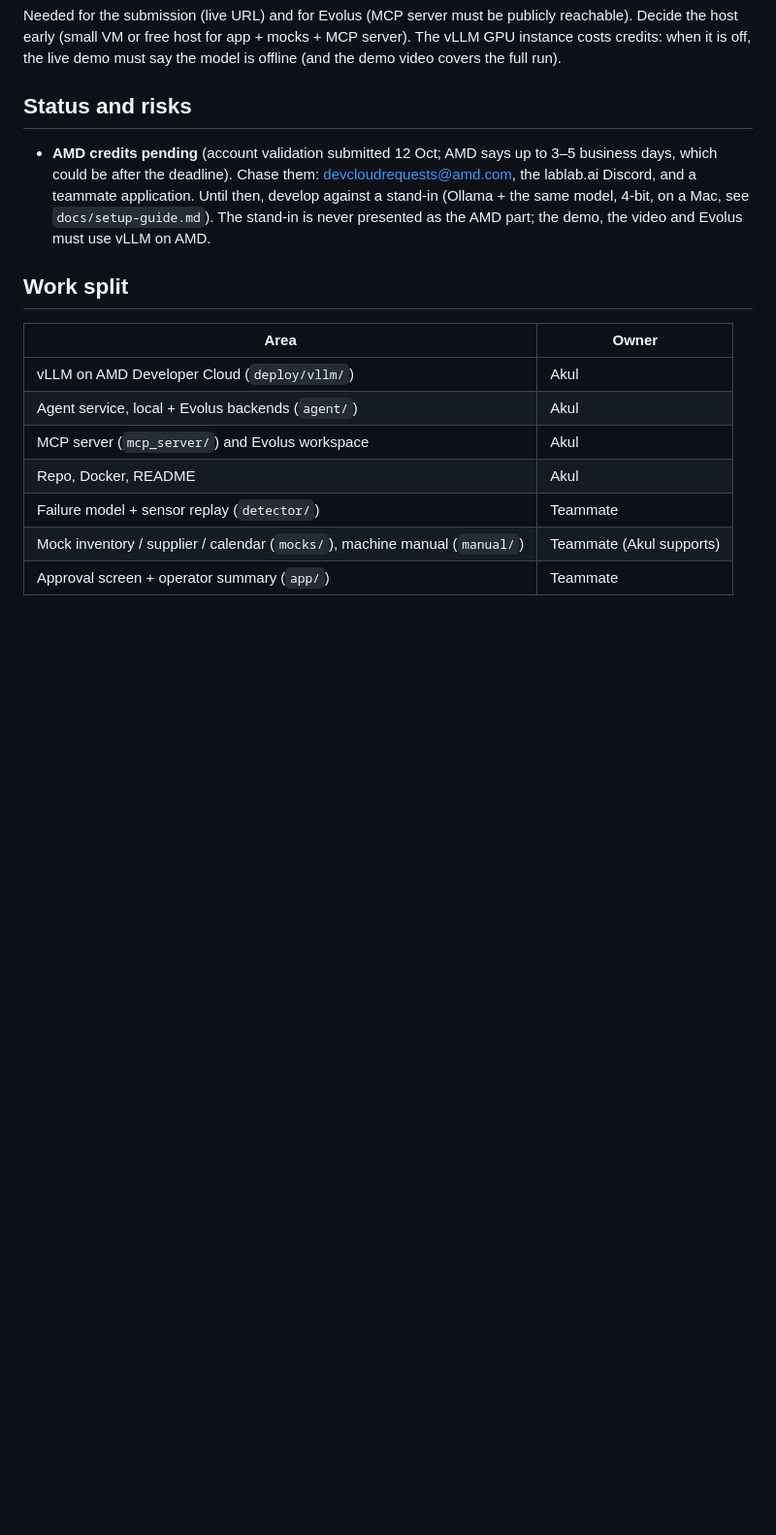
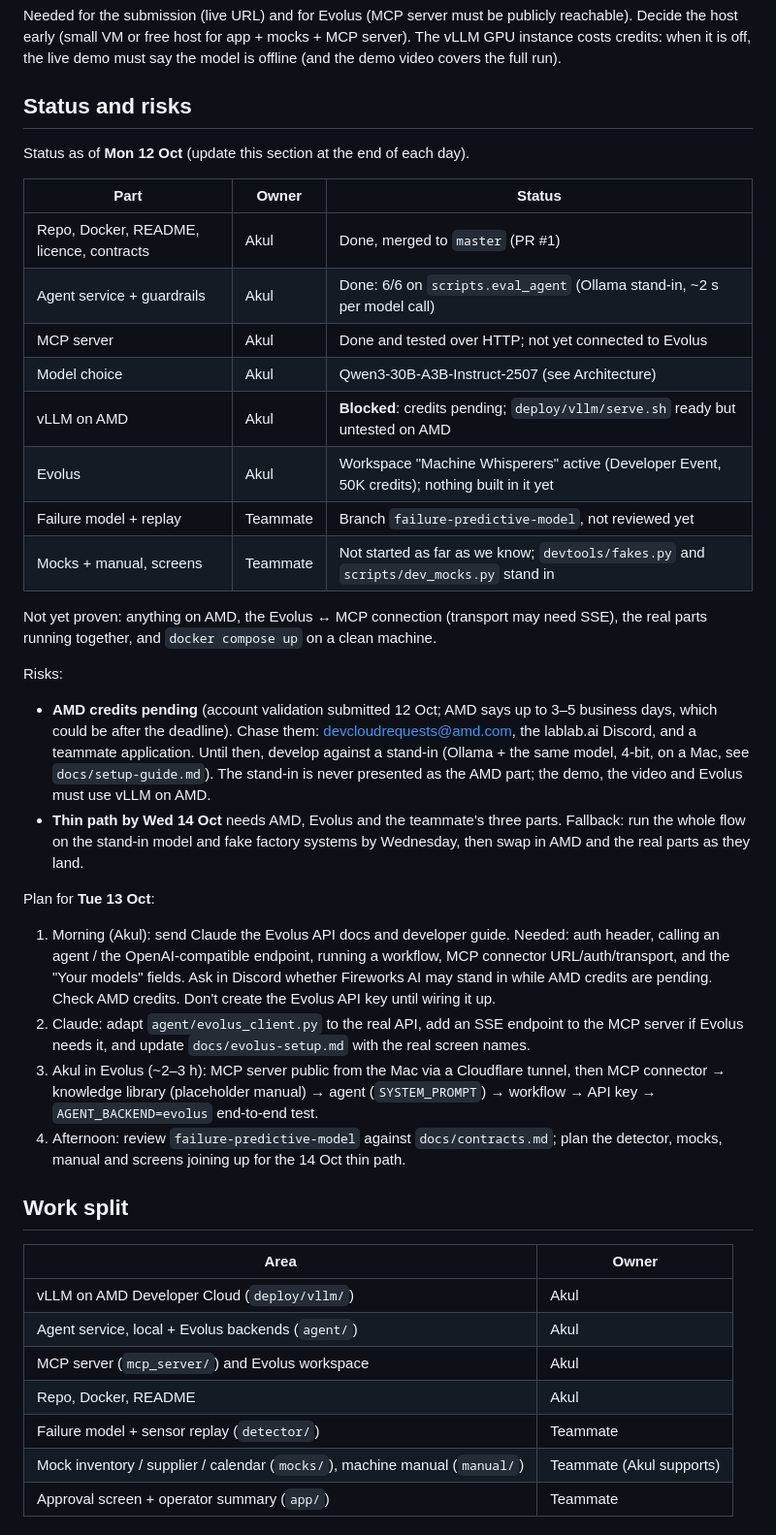
Before and after one commit to Akul-Sharma009/pitstop, a Markdown page: CLAUDE.md, the part around the change. Shown at 97% size. Drawn GitHub-style; blank space fills up the shorter version.

Commit message:
Record 12 Oct status and 13 Oct plan in CLAUDE.md
Claude-Session: https://claude.ai/code/session_01REGdSEKkNzJCPMjPdDWWgx

```diff
--- a/CLAUDE.md
+++ b/CLAUDE.md
@@ -62,7 +62,30 @@ Needed for the submission (live URL) and for Evolus (MCP server must be publicly
 
 ## Status and risks
 
+Status as of **Mon 12 Oct** (update this section at the end of each day).
+
+| Part | Owner | Status |
+|---|---|---|
+| Repo, Docker, README, licence, contracts | Akul | Done, merged to `master` (PR #1) |
+| Agent service + guardrails | Akul | Done: 6/6 on `scripts.eval_agent` (Ollama stand-in, ~2 s per model call) |
+| MCP server | Akul | Done and tested over HTTP; not yet connected to Evolus |
+| Model choice | Akul | Qwen3-30B-A3B-Instruct-2507 (see Architecture) |
+| vLLM on AMD | Akul | **Blocked**: credits pending; `deploy/vllm/serve.sh` ready but untested on AMD |
+| Evolus | Akul | Workspace "Machine Whisperers" active (Developer Event, 50K credits); nothing built in it yet |
+| Failure model + replay | Teammate | Branch `failure-predictive-model`, not reviewed yet |
+| Mocks + manual, screens | Teammate | Not started as far as we know; `devtools/fakes.py` and `scripts/dev_mocks.py` stand in |
+
+Not yet proven: anything on AMD, the Evolus ↔ MCP connection (transport may need SSE), the real parts running together, and `docker compose up` on a clean machine.
+
+Risks:
 - **AMD credits pending** (account validation submitted 12 Oct; AMD says up to 3–5 business days, which could be after the deadline). Chase them: devcloudrequests@amd.com, the lablab.ai Discord, and a teammate application. Until then, develop against a stand-in (Ollama + the same model, 4-bit, on a Mac, see `docs/setup-guide.md`). The stand-in is never presented as the AMD part; the demo, the video and Evolus must use vLLM on AMD.
+- **Thin path by Wed 14 Oct** needs AMD, Evolus and the teammate's three parts. Fallback: run the whole flow on the stand-in model and fake factory systems by Wednesday, then swap in AMD and the real parts as they land.
+
+Plan for **Tue 13 Oct**:
+1. Morning (Akul): send Claude the Evolus API docs and developer guide. Needed: auth header, calling an agent / the OpenAI-compatible endpoint, running a workflow, MCP connector URL/auth/transport, and the "Your models" fields. Ask in Discord whether Fireworks AI may stand in while AMD credits are pending. Check AMD credits. Don't create the Evolus API key until wiring it up.
+2. Claude: adapt `agent/evolus_client.py` to the real API, add an SSE endpoint to the MCP server if Evolus needs it, and update `docs/evolus-setup.md` with the real screen names.
+3. Akul in Evolus (~2–3 h): MCP server public from the Mac via a Cloudflare tunnel, then MCP connector → knowledge library (placeholder manual) → agent (`SYSTEM_PROMPT`) → workflow → API key → `AGENT_BACKEND=evolus` end-to-end test.
+4. Afternoon: review `failure-predictive-model` against `docs/contracts.md`; plan the detector, mocks, manual and screens joining up for the 14 Oct thin path.
 
 ## Work split
 
```
